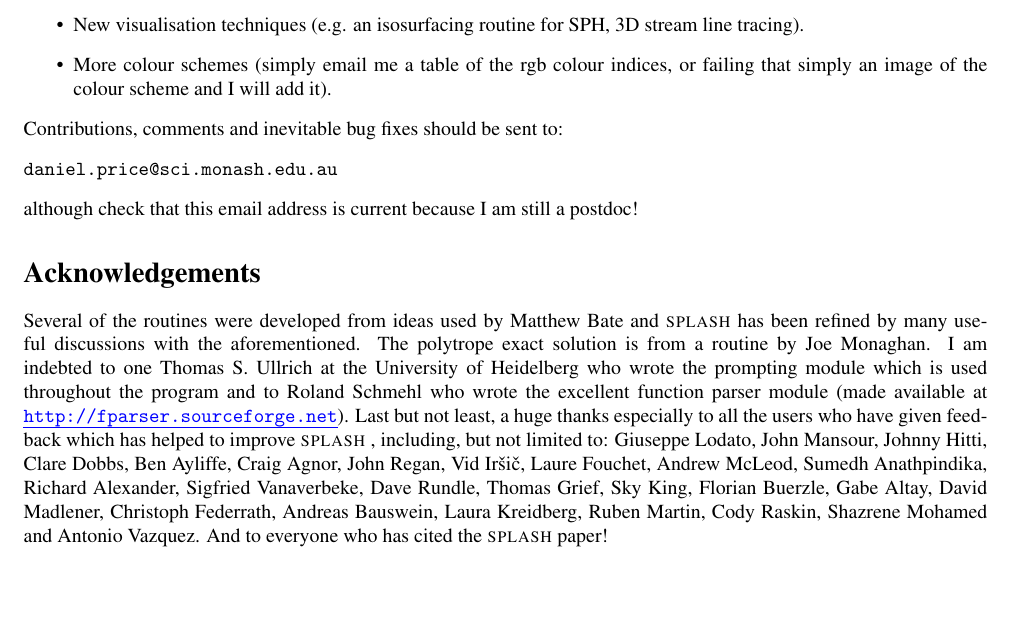
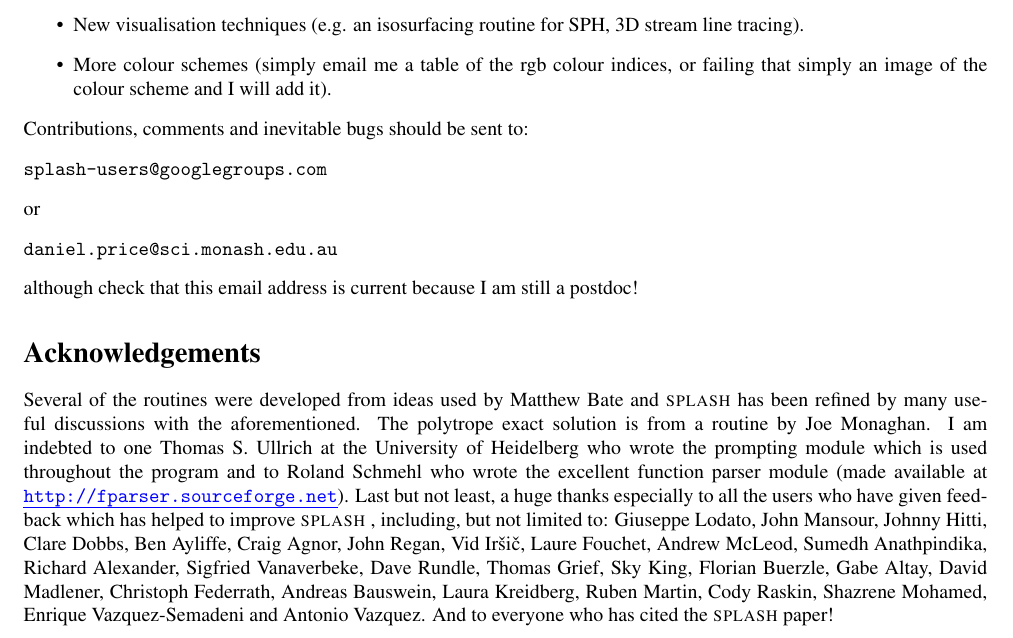
Before and after one commit to danieljprice/splash, a LaTeX document (docs/splash.tex): part of page 55 of 61, cut so that both start at the same text, the shorter picture padded with empty space. Compiled offline with pdfLaTeX; a LaTeX package or settings file that is missing is left out.

Commit message:
minor doc changes
git-svn-id: https://svn-vre.its.monash.edu.au/mathsci/splash@988 cab04810-efc7-4a10-8ecf-f366c833a2ad

```diff
--- a/docs/splash.tex
+++ b/docs/splash.tex
@@ -2308,8 +2308,11 @@ algorithms for finding binary stars etc) which could be incorporated.
 \item New visualisation techniques (e.g. an isosurfacing routine for SPH, 3D stream line tracing).
 \item More colour schemes (simply email me a table of the rgb colour indices, or failing that simply an image of the colour scheme and I will add it).
 \end{itemize}
-Contributions, comments and inevitable bug fixes
-should be sent to:
+Contributions, comments and inevitable bugs should be sent to:
+\begin{verbatim}
+splash-users@googlegroups.com
+\end{verbatim}
+or
 \begin{verbatim}
 daniel.price@sci.monash.edu.au
 \end{verbatim}
@@ -2318,7 +2321,7 @@ although check that this email address is current because I am still a postdoc!
 \section*{Acknowledgements}
  Several of the routines were developed from ideas used by Matthew Bate and \splash has been refined by many useful discussions with the aforementioned. The
 polytrope exact solution is from a routine by Joe Monaghan. I am indebted to one Thomas S. Ullrich at the University of Heidelberg who wrote the prompting module
-which is used throughout the program and to Roland Schmehl who wrote the excellent function parser module (made available at \url{http://fparser.sourceforge.net}). Last but not least, a huge thanks especially to all the users who have given feedback which has helped to improve \splash, including, but not limited to: Giuseppe Lodato, John Mansour, Johnny Hitti, Clare Dobbs, Ben Ayliffe, Craig Agnor, John Regan, Vid Ir\v{s}i\v{c}, Laure Fouchet, Andrew McLeod, Sumedh Anathpindika, Richard Alexander, Sigfried Vanaverbeke, Dave Rundle, Thomas Grief, Sky King, Florian Buerzle, Gabe Altay, David Madlener, Christoph Federrath, Andreas Bauswein, Laura Kreidberg, Ruben Martin, Cody Raskin, Shazrene Mohamed and Antonio Vazquez. And to everyone who has cited the \splash paper!
+which is used throughout the program and to Roland Schmehl who wrote the excellent function parser module (made available at \url{http://fparser.sourceforge.net}). Last but not least, a huge thanks especially to all the users who have given feedback which has helped to improve \splash, including, but not limited to: Giuseppe Lodato, John Mansour, Johnny Hitti, Clare Dobbs, Ben Ayliffe, Craig Agnor, John Regan, Vid Ir\v{s}i\v{c}, Laure Fouchet, Andrew McLeod, Sumedh Anathpindika, Richard Alexander, Sigfried Vanaverbeke, Dave Rundle, Thomas Grief, Sky King, Florian Buerzle, Gabe Altay, David Madlener, Christoph Federrath, Andreas Bauswein, Laura Kreidberg, Ruben Martin, Cody Raskin, Shazrene Mohamed, Enrique Vazquez-Semadeni and Antonio Vazquez. And to everyone who has cited the \splash paper!
 
 \newpage
 \appendix
```
